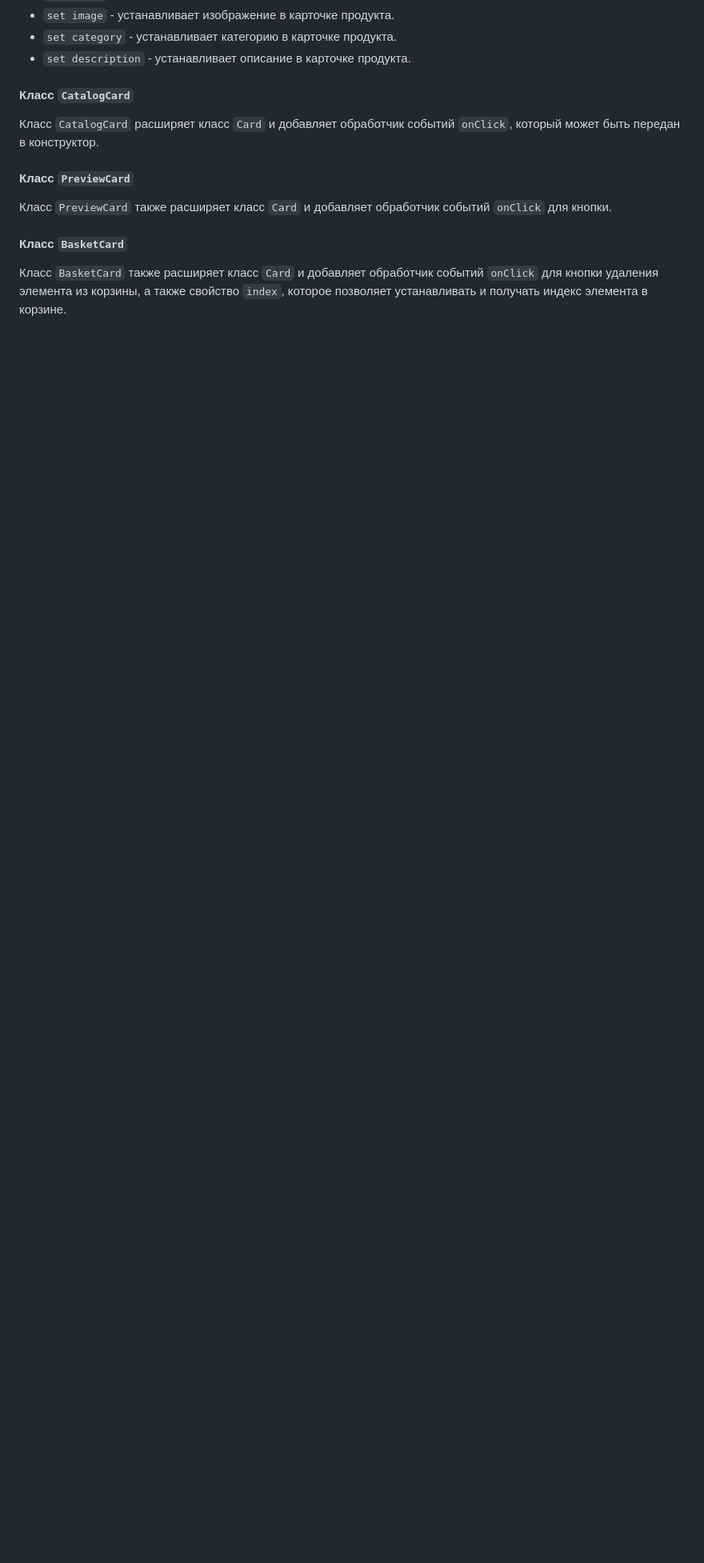
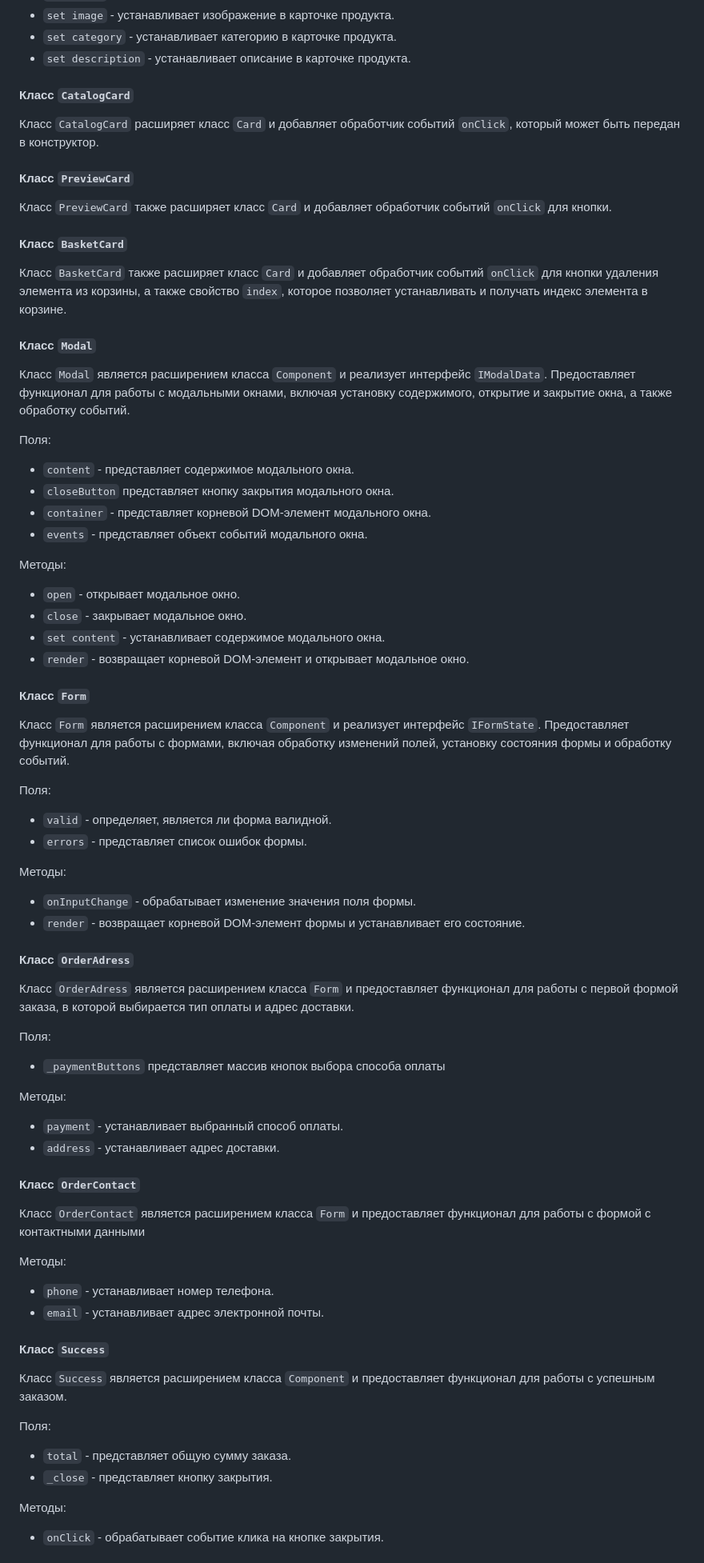
Before and after one commit to sonyaswan/web-larek-frontend, a Markdown page: README.md, the part around the change printed below. Shown: that part at 80% size. Drawn GitHub-style; blank space fills up the shorter version.

```diff
--- a/README.md
+++ b/README.md
@@ -154,15 +154,80 @@ yarn build
 
 
 #### Класс `CatalogCard`
+
 Класс `CatalogCard` расширяет класс `Card` и добавляет обработчик событий `onClick`, который может быть передан в конструктор.
 
 
 #### Класс `PreviewCard`
+
 Класс `PreviewCard` также расширяет класс `Card` и добавляет обработчик событий `onClick` для кнопки.
 
 
 #### Класс `BasketCard`
+
 Класс `BasketCard` также расширяет класс `Card` и добавляет обработчик событий `onClick` для кнопки удаления элемента из корзины, а также свойство `index`, которое позволяет устанавливать и получать индекс элемента в корзине.
 
 
+#### Класс `Modal`
 
+Класс `Modal` является расширением класса `Component` и реализует интерфейс `IModalData`. Предоставляет функционал для работы с модальными окнами, включая установку содержимого, открытие и закрытие окна, а также обработку событий.
+
+Поля:
+* `content` - представляет содержимое модального окна.
+* `closeButton` представляет кнопку закрытия модального окна.
+* `container` - представляет корневой DOM-элемент модального окна.
+* `events` - представляет объект событий модального окна.
+
+Методы:
+* `open` - открывает модальное окно.
+* `close` - закрывает модальное окно.
+* `set content` - устанавливает содержимое модального окна.
+* `render` - возвращает корневой DOM-элемент и открывает модальное окно.
+
+
+#### Класс `Form`
+
+Класс `Form` является расширением класса `Component` и реализует интерфейс `IFormState`. Предоставляет функционал для работы с формами, включая обработку изменений полей, установку состояния формы и обработку событий.
+
+Поля:
+* `valid` - определяет, является ли форма валидной.
+* `errors` - представляет список ошибок формы.
+
+Методы:
+* `onInputChange` - обрабатывает изменение значения поля формы.
+* `render` - возвращает корневой DOM-элемент формы и устанавливает его состояние.
+
+
+#### Класс `OrderAdress`
+
+Класс `OrderAdress` является расширением класса `Form` и предоставляет функционал для работы с первой формой заказа, в которой выбирается тип оплаты и адрес доставки.
+
+Поля:
+* `_paymentButtons` представляет массив кнопок выбора способа оплаты
+
+Методы:
+* `payment` - устанавливает выбранный способ оплаты.
+* `address` -  устанавливает адрес доставки.
+
+
+#### Класс `OrderContact`
+
+Класс `OrderContact` является расширением класса `Form` и предоставляет функционал для работы с формой с контактными данными
+
+Методы:
+* `phone` - устанавливает номер телефона.
+* `email` - устанавливает адрес электронной почты.
+
+
+#### Класс `Success`
+
+Класс `Success` является расширением класса `Component` и предоставляет функционал для работы с успешным заказом.
+
+Поля:
+* `total` - представляет общую сумму заказа.
+* `_close` - представляет кнопку закрытия.
+
+Методы:
+* `onClick` - обрабатывает событие клика на кнопке закрытия.
+
+
```
Also changed, not shown: other parts of README.md (+13 -0 lines), web-larek.UML.png (added), 9 other files.
